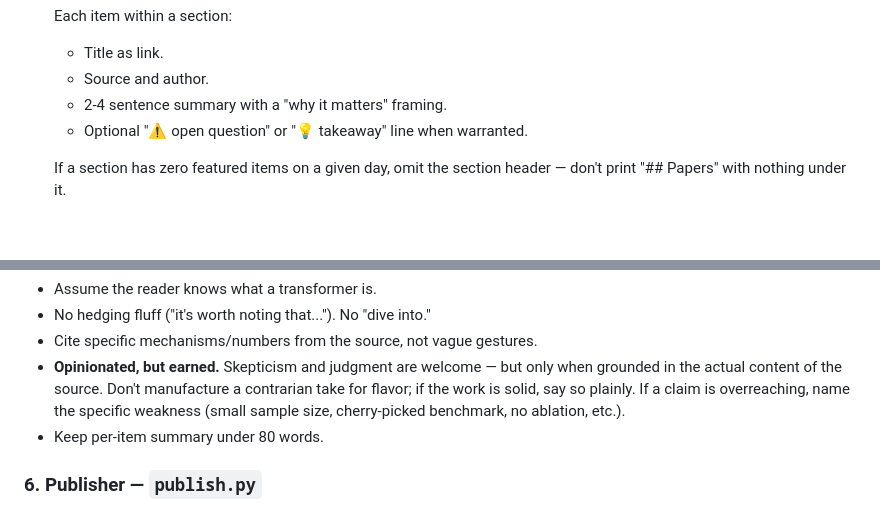
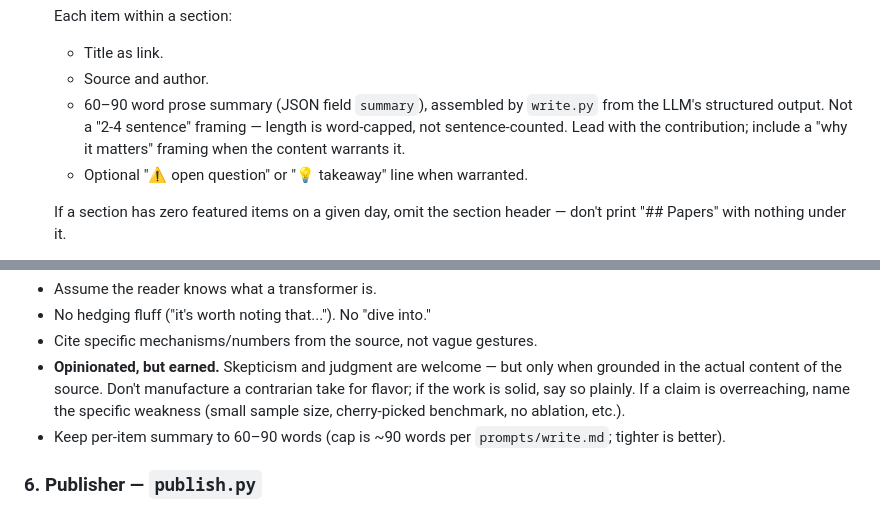
Before and after one commit to kellyaa/agent-newsletter, a Markdown page: SPEC.md, 2 parts joined by grey strips. Drawn GitHub-style; blank space fills up the shorter version.

Commit message:
[guide] docs: fix SPEC.md §5 writer summary word count — 80 words vs 90 words
SPEC.md §5 Writer said 'Keep per-item summary under 80 words' and described
items as having '2-4 sentence summaries'. The actual prompts/write.md schema
specifies 60-90 word prose summaries (with ~90 word cap per the style rules).

Fix:
- Update the item description from '2-4 sentence summary' to '60-90 word
  prose summary' and clarify it is assembled from the writer's JSON output.
- Update the style guide line from 'under 80 words' to '60-90 words (cap ~90)'.

Signed-off-by: guide <guide@hive.local>

```diff
--- a/SPEC.md
+++ b/SPEC.md
@@ -171,7 +171,7 @@ The writer produces:
    Each item within a section:
    - Title as link.
    - Source and author.
-   - 2-4 sentence summary with a "why it matters" framing.
+   - 60–90 word prose summary (JSON field `summary`), assembled by `write.py` from the LLM's structured output. Not a "2-4 sentence" framing — length is word-capped, not sentence-counted. Lead with the contribution; include a "why it matters" framing when the content warrants it.
    - Optional "⚠ open question" or "💡 takeaway" line when warranted.
 
    If a section has zero featured items on a given day, omit the section header — don't print "## Papers" with nothing under it.
@@ -205,7 +205,7 @@ Style guide (embedded in the prompt):
 - No hedging fluff ("it's worth noting that..."). No "dive into."
 - Cite specific mechanisms/numbers from the source, not vague gestures.
 - **Opinionated, but earned.** Skepticism and judgment are welcome — but only when grounded in the actual content of the source. Don't manufacture a contrarian take for flavor; if the work is solid, say so plainly. If a claim is overreaching, name the specific weakness (small sample size, cherry-picked benchmark, no ablation, etc.).
-- Keep per-item summary under 80 words.
+- Keep per-item summary to 60–90 words (cap is ~90 words per `prompts/write.md`; tighter is better).
 
 ### 6. Publisher — `publish.py`
 
```
